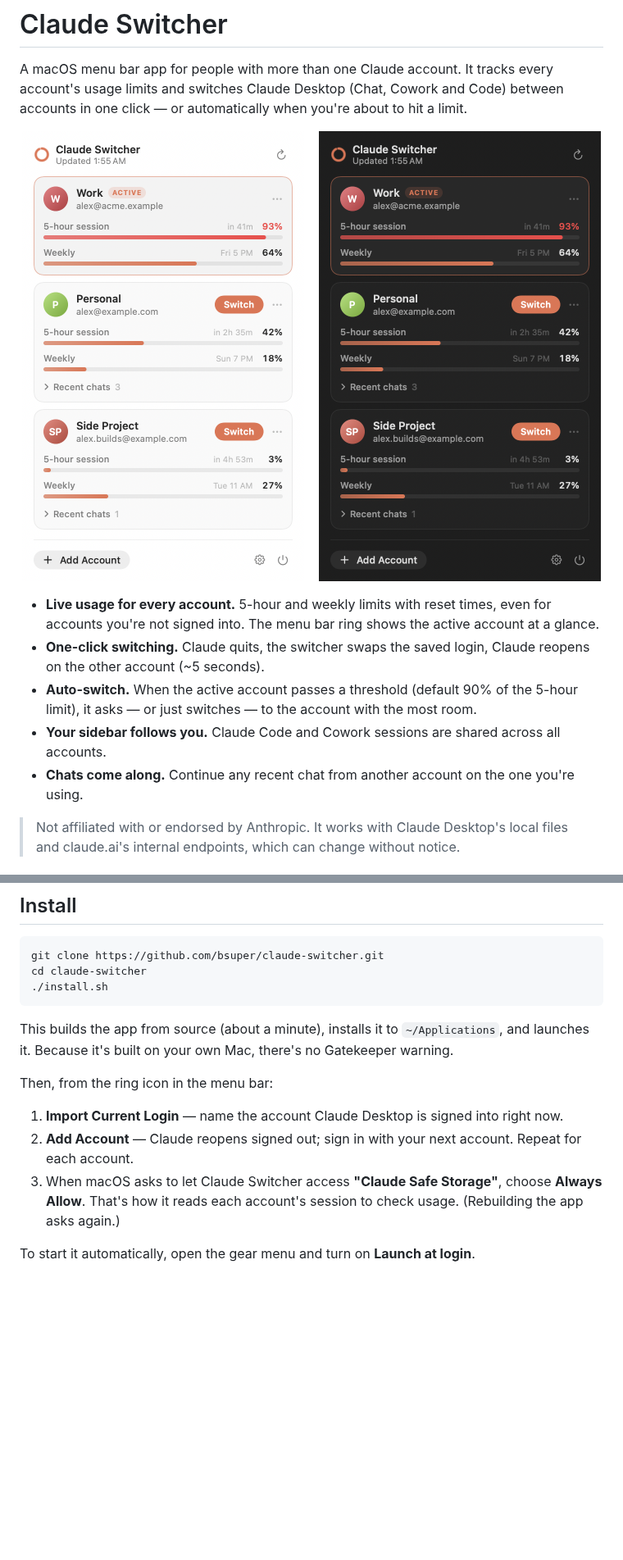
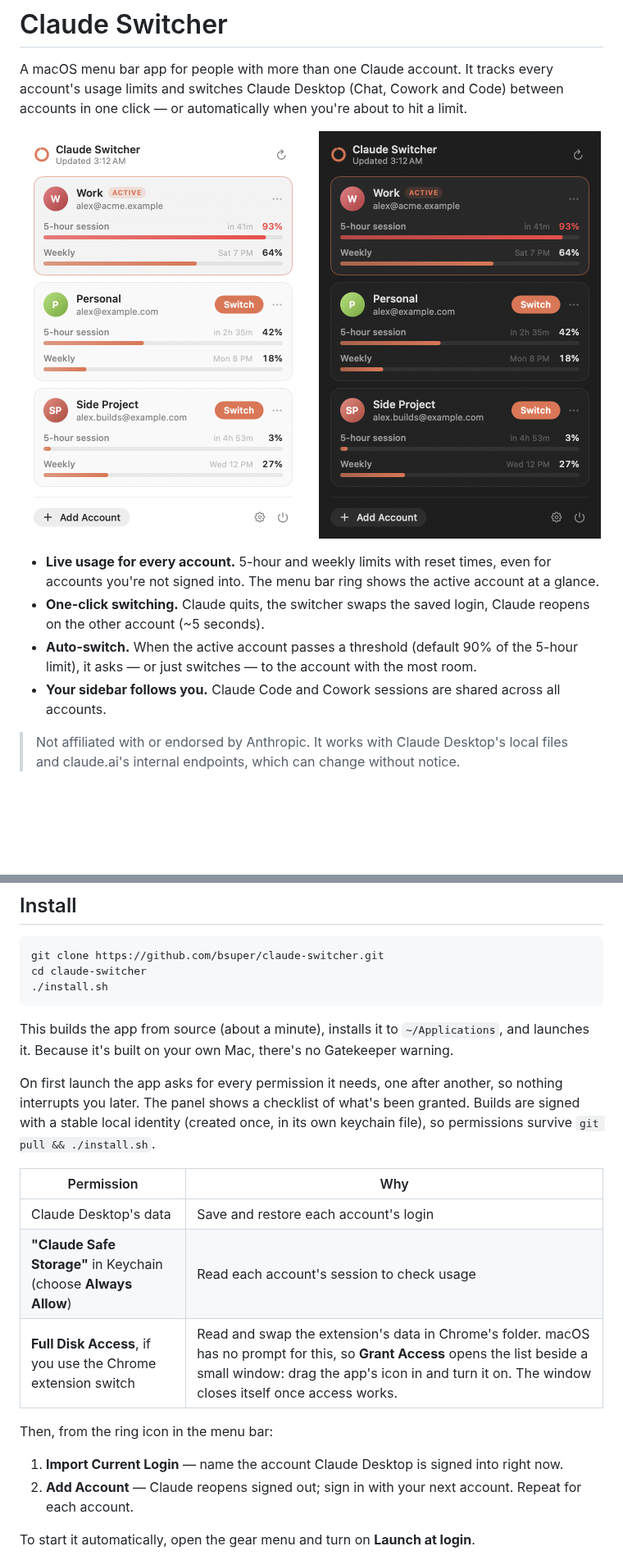
Before and after one commit to bsuper/claude-switcher, a Markdown page: README.md, 2 parts joined by grey strips. Shown at 82% size. Drawn GitHub-style; pictures changed too: docs/screenshot-dark.png, docs/screenshot-light.png; blank space fills up the shorter version.

```diff
--- a/README.md
+++ b/README.md
@@ -12,7 +12,6 @@ A macOS menu bar app for people with more than one Claude account. It tracks eve
 - **One-click switching.** Claude quits, the switcher swaps the saved login, Claude reopens on the other account (~5 seconds).
 - **Auto-switch.** When the active account passes a threshold (default 90% of the 5-hour limit), it asks — or just switches — to the account with the most room.
 - **Your sidebar follows you.** Claude Code and Cowork sessions are shared across all accounts.
-- **Chats come along.** Continue any recent chat from another account on the one you're using.
 
 > Not affiliated with or endorsed by Anthropic. It works with Claude Desktop's local files and claude.ai's internal endpoints, which can change without notice.
 
@@ -32,11 +31,18 @@ cd claude-switcher
 
 This builds the app from source (about a minute), installs it to `~/Applications`, and launches it. Because it's built on your own Mac, there's no Gatekeeper warning.
 
+On first launch the app asks for every permission it needs, one after another, so nothing interrupts you later. The panel shows a checklist of what's been granted. Builds are signed with a stable local identity (created once, in its own keychain file), so permissions survive `git pull && ./install.sh`.
+
+| Permission | Why |
+|---|---|
+| Claude Desktop's data | Save and restore each account's login |
+| **"Claude Safe Storage"** in Keychain (choose **Always Allow**) | Read each account's session to check usage |
+| **Full Disk Access**, if you use the Chrome extension switch | Read and swap the extension's data in Chrome's folder. macOS has no prompt for this, so **Grant Access** opens the list beside a small window: drag the app's icon in and turn it on. The window closes itself once access works. |
+
 Then, from the ring icon in the menu bar:
 
 1. **Import Current Login** — name the account Claude Desktop is signed into right now.
 2. **Add Account** — Claude reopens signed out; sign in with your next account. Repeat for each account.
-3. When macOS asks to let Claude Switcher access **"Claude Safe Storage"**, choose **Always Allow**. That's how it reads each account's session to check usage. (Rebuilding the app asks again.)
 
 To start it automatically, open the gear menu and turn on **Launch at login**.
 
```
Also changed, not shown: other parts of README.md (+16 -5 lines), 3 other files.
